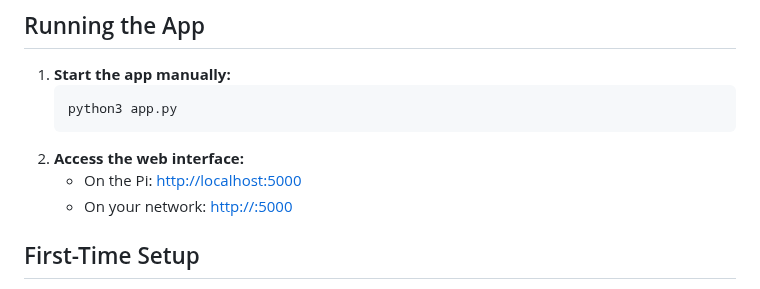
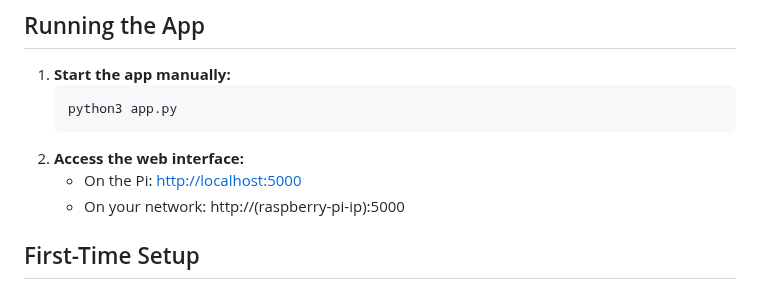
Before and after one commit to achhabra2/task-printer, a Markdown page: README.md, the part around the change. Drawn GitHub-style.

````diff
--- a/README.md
+++ b/README.md
@@ -53,7 +53,7 @@ A simple, user-friendly Flask web app for Raspberry Pi that lets you enter tasks
    ```
 2. **Access the web interface:**
    - On the Pi: [http://localhost:5000](http://localhost:5000)
-   - On your network: [http://<raspberry-pi-ip>:5000](http://<raspberry-pi-ip>:5000)
+   - On your network: http://(raspberry-pi-ip):5000
 
 ## First-Time Setup
 - On first run, you'll be guided through a web-based setup page to select your printer type, connection, and preferences.
````
